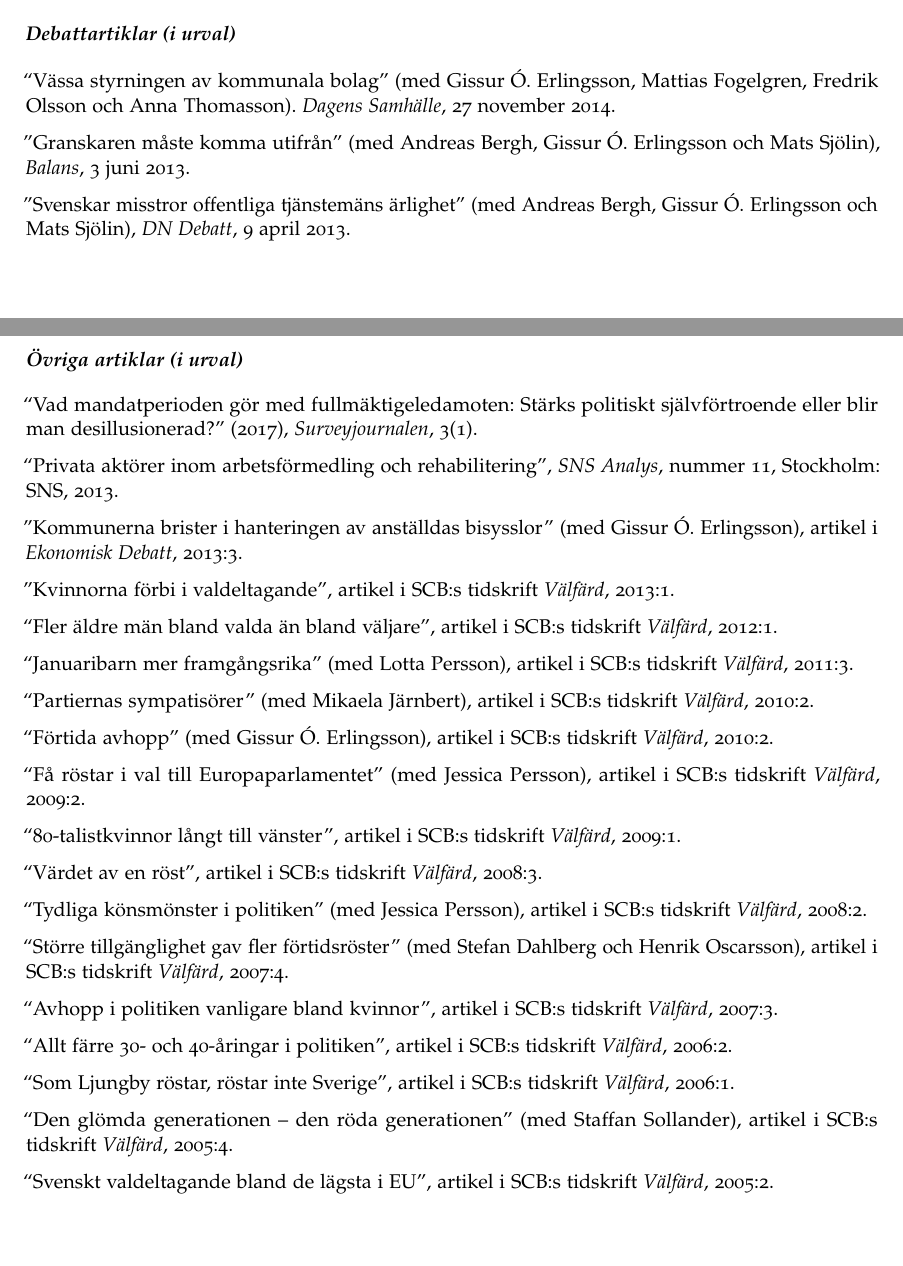
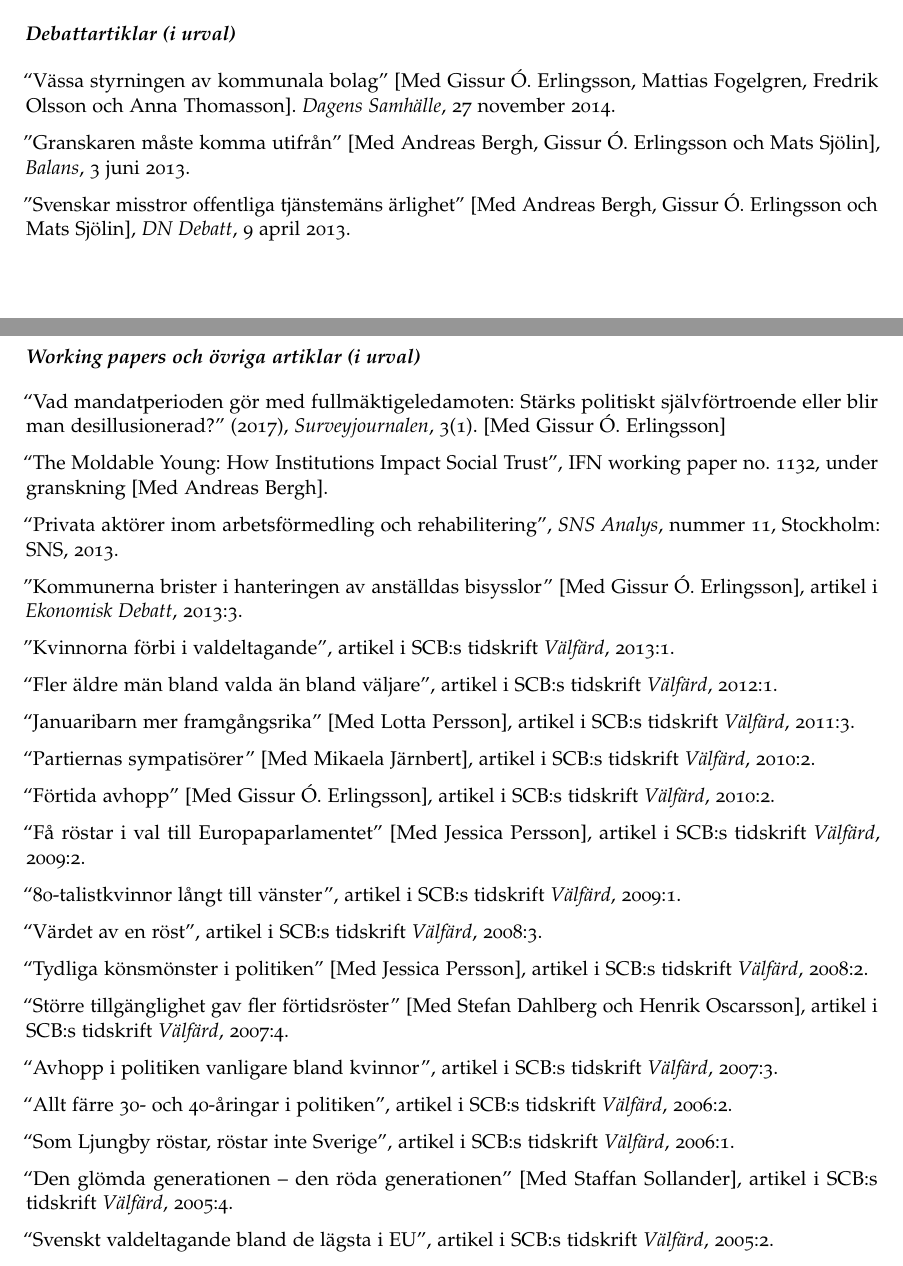
Before and after one commit to richardohrvall/CV, an R Markdown document (cv_richard_ohrvall_sv.Rmd): two parts of pages 4 and 5 of 6, joined at a grey line, cut so that both start at the same text, the shorter picture padded with empty space. The pictures show the output file cv_richard_ohrvall_sv.pdf that the author committed with the source.

Commit message:
Updated CV.

```diff
--- a/cv_richard_ohrvall_sv.Rmd
+++ b/cv_richard_ohrvall_sv.Rmd
@@ -175,38 +175,41 @@ More politicians, more corruption: evidence from Swedish municipalities (2017),
 
 ## **Debattartiklar (i urval)**
 
-"Vässa styrningen av kommunala bolag" (med Gissur Ó. Erlingsson, Mattias Fogelgren, Fredrik Olsson och Anna Thomasson). *Dagens Samhälle*, 27 november 2014.
+"Vässa styrningen av kommunala bolag" [Med Gissur Ó. Erlingsson, Mattias Fogelgren, Fredrik Olsson och Anna Thomasson]. *Dagens Samhälle*, 27 november 2014.
 
-”Granskaren måste komma utifrån” (med Andreas Bergh, Gissur Ó. Erlingsson och Mats Sjölin), *Balans*, 3 juni 2013.
+”Granskaren måste komma utifrån” [Med Andreas Bergh, Gissur Ó. Erlingsson och Mats Sjölin], *Balans*, 3 juni 2013.
 
-”Svenskar misstror offentliga tjänstemäns ärlighet” (med Andreas Bergh, Gissur Ó. Erlingsson och Mats Sjölin), *DN Debatt*, 9 april 2013.
+”Svenskar misstror offentliga tjänstemäns ärlighet” [Med Andreas Bergh, Gissur Ó. Erlingsson och Mats Sjölin], *DN Debatt*, 9 april 2013.
 
-## **Övriga artiklar (i urval)**
-"Vad mandatperioden gör med fullmäktigeledamoten: Stärks politiskt självförtroende eller blir man desillusionerad?" (2017), *Surveyjournalen*, 3(1).
+## **Working papers och övriga artiklar (i urval)**
+
+"Vad mandatperioden gör med fullmäktigeledamoten: Stärks politiskt självförtroende eller blir man desillusionerad?" (2017), *Surveyjournalen*, 3(1). [Med Gissur Ó. Erlingsson]
+
+“The Moldable Young: How Institutions Impact Social Trust”, IFN working paper no. 1132, under granskning [Med Andreas Bergh].
 
 "Privata aktörer inom arbetsförmedling och rehabilitering", *SNS Analys*, nummer 11, Stockholm: SNS, 2013.
 
-”Kommunerna brister i hanteringen av anställdas bisysslor” (med Gissur Ó. Erlingsson), artikel i *Ekonomisk Debatt*, 2013:3.
+”Kommunerna brister i hanteringen av anställdas bisysslor” [Med Gissur Ó. Erlingsson], artikel i *Ekonomisk Debatt*, 2013:3.
 
 ”Kvinnorna förbi i valdeltagande”, artikel i SCB:s tidskrift *Välfärd*, 2013:1.
 
 “Fler äldre män bland valda än bland väljare”, artikel i SCB:s tidskrift *Välfärd*, 2012:1.
 
-“Januaribarn mer framgångsrika” (med Lotta Persson), artikel i SCB:s tidskrift *Välfärd*, 2011:3.
+“Januaribarn mer framgångsrika” [Med Lotta Persson], artikel i SCB:s tidskrift *Välfärd*, 2011:3.
 
-“Partiernas sympatisörer” (med Mikaela Järnbert), artikel i SCB:s tidskrift *Välfärd*, 2010:2.
+“Partiernas sympatisörer” [Med Mikaela Järnbert], artikel i SCB:s tidskrift *Välfärd*, 2010:2.
 
-“Förtida avhopp” (med Gissur Ó. Erlingsson), artikel i SCB:s tidskrift *Välfärd*, 2010:2.
+“Förtida avhopp” [Med Gissur Ó. Erlingsson], artikel i SCB:s tidskrift *Välfärd*, 2010:2.
 
-“Få röstar i val till Europaparlamentet” (med Jessica Persson), artikel i SCB:s tidskrift *Välfärd*, 2009:2.
+“Få röstar i val till Europaparlamentet” [Med Jessica Persson], artikel i SCB:s tidskrift *Välfärd*, 2009:2.
 
 “80-talistkvinnor långt till vänster”, artikel i SCB:s tidskrift *Välfärd*, 2009:1.
 
 “Värdet av en röst”, artikel i SCB:s tidskrift *Välfärd*, 2008:3.
 
-“Tydliga könsmönster i politiken” (med Jessica Persson), artikel i SCB:s tidskrift *Välfärd*, 2008:2.
+“Tydliga könsmönster i politiken” [Med Jessica Persson], artikel i SCB:s tidskrift *Välfärd*, 2008:2.
 
-“Större tillgänglighet gav fler förtidsröster” (med Stefan Dahlberg och Henrik Oscarsson), artikel i SCB:s tidskrift *Välfärd*, 2007:4.
+“Större tillgänglighet gav fler förtidsröster” [Med Stefan Dahlberg och Henrik Oscarsson], artikel i SCB:s tidskrift *Välfärd*, 2007:4.
 
 “Avhopp i politiken vanligare bland kvinnor”, artikel i SCB:s tidskrift *Välfärd*, 2007:3.
 
@@ -214,7 +217,7 @@ More politicians, more corruption: evidence from Swedish municipalities (2017),
 
 “Som Ljungby röstar, röstar inte Sverige”, artikel i SCB:s tidskrift *Välfärd*, 2006:1.
 
-“Den glömda generationen – den röda generationen” (med Staffan Sollander), artikel i SCB:s tidskrift *Välfärd*, 2005:4.
+“Den glömda generationen – den röda generationen” [Med Staffan Sollander], artikel i SCB:s tidskrift *Välfärd*, 2005:4.
 
 “Svenskt valdeltagande bland de lägsta i EU”, artikel i SCB:s tidskrift *Välfärd*, 2005:2.
 
```
Also changed, not shown: cv_richard_ohrvall_en.Rmd (+2 -2 lines), cv_richard_ohrvall_en.pdf, cv_richard_ohrvall_sv.pdf.
